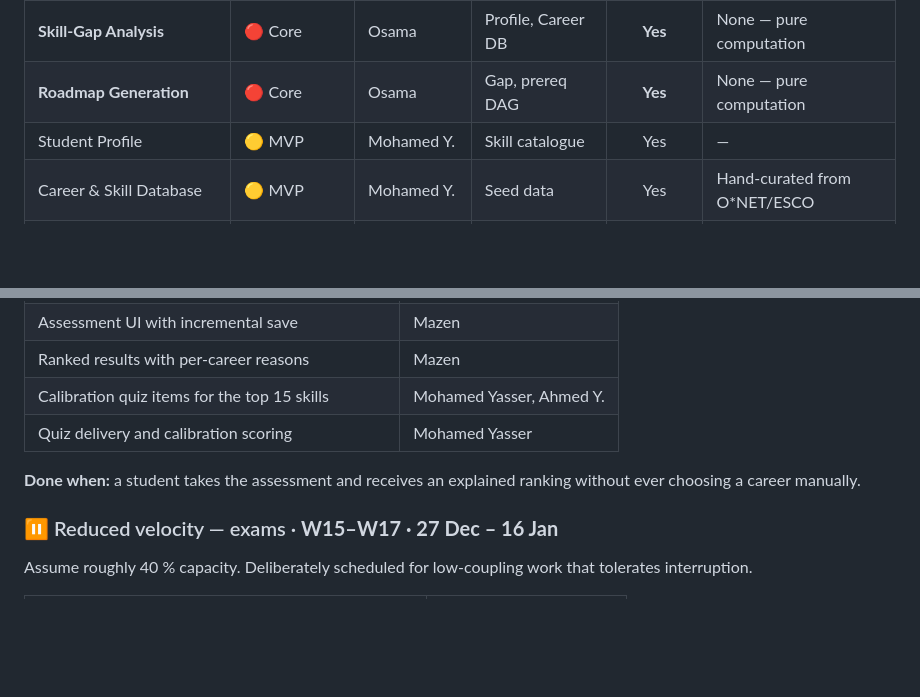
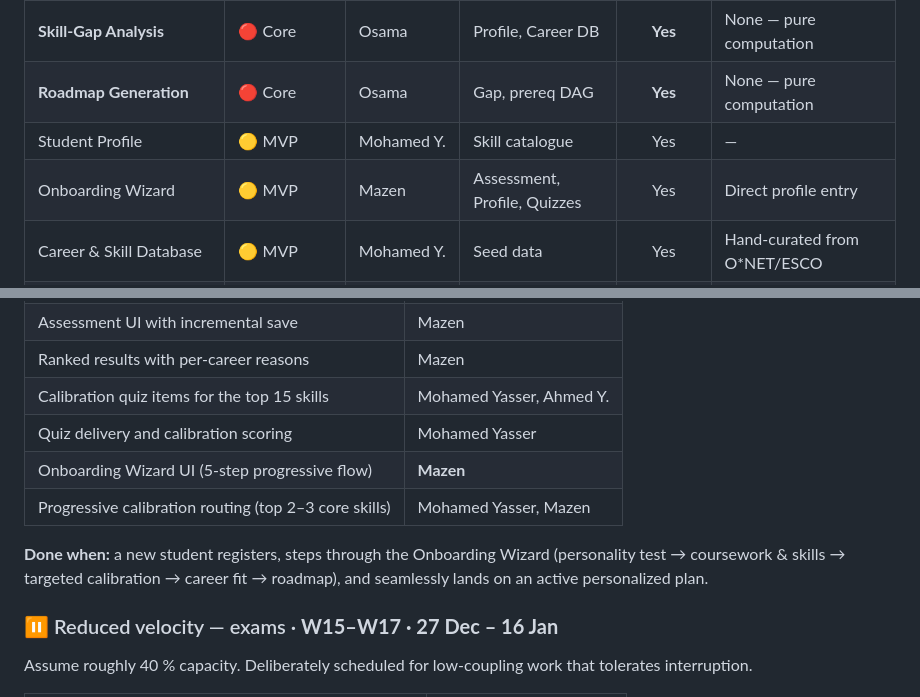
Before and after one commit to Masar-SCU/Masar, a Markdown page: docs/08-plan-and-timeline.md, 2 parts joined by grey strips. Rendered like a GitHub page; blank space fills up the shorter version.

Commit message:
docs(timeline): clarify slice delivery of onboarding wizard and calibration engine

```diff
--- a/docs/08-plan-and-timeline.md
+++ b/docs/08-plan-and-timeline.md
@@ -33,6 +33,7 @@ listed in both tiers. **One row per feature, here, and nowhere else.**
 | **Skill-Gap Analysis** | 🔴 Core | Osama | Profile, Career DB | **Yes** | None — pure computation |
 | **Roadmap Generation** | 🔴 Core | Osama | Gap, prereq DAG | **Yes** | None — pure computation |
 | Student Profile | 🟡 MVP | Mohamed Y. | Skill catalogue | Yes | — |
+| Onboarding Wizard | 🟡 MVP | Mazen | Assessment, Profile, Quizzes | Yes | Direct profile entry |
 | Career & Skill Database | 🟡 MVP | Mohamed Y. | Seed data | Yes | Hand-curated from O\*NET/ESCO |
 | Career Recommendation (baseline) | 🟡 MVP | Osama | Profile, Assessment | Yes | None — deterministic |
 | Career Assessment | 🟡 MVP | Mohamed Y. | — | Yes | — |
@@ -194,9 +195,10 @@ trend chart. **This is the slice that makes "adaptive" real.**
 | Ranked results with per-career reasons | Mazen |
 | Calibration quiz items for the top 15 skills | Mohamed Yasser, Ahmed Y. |
 | Quiz delivery and calibration scoring | Mohamed Yasser |
+| Onboarding Wizard UI (5-step progressive flow) | **Mazen** |
+| Progressive calibration routing (top 2–3 core skills) | Mohamed Yasser, Mazen |
 
-**Done when:** a student takes the assessment and receives an explained ranking without ever choosing
-a career manually.
+**Done when:** a new student registers, steps through the Onboarding Wizard (personality test → coursework & skills → targeted calibration → career fit → roadmap), and seamlessly lands on an active personalized plan.
 
 ### ⏸ Reduced velocity — exams · **W15–W17 · 27 Dec – 16 Jan**
 
```
